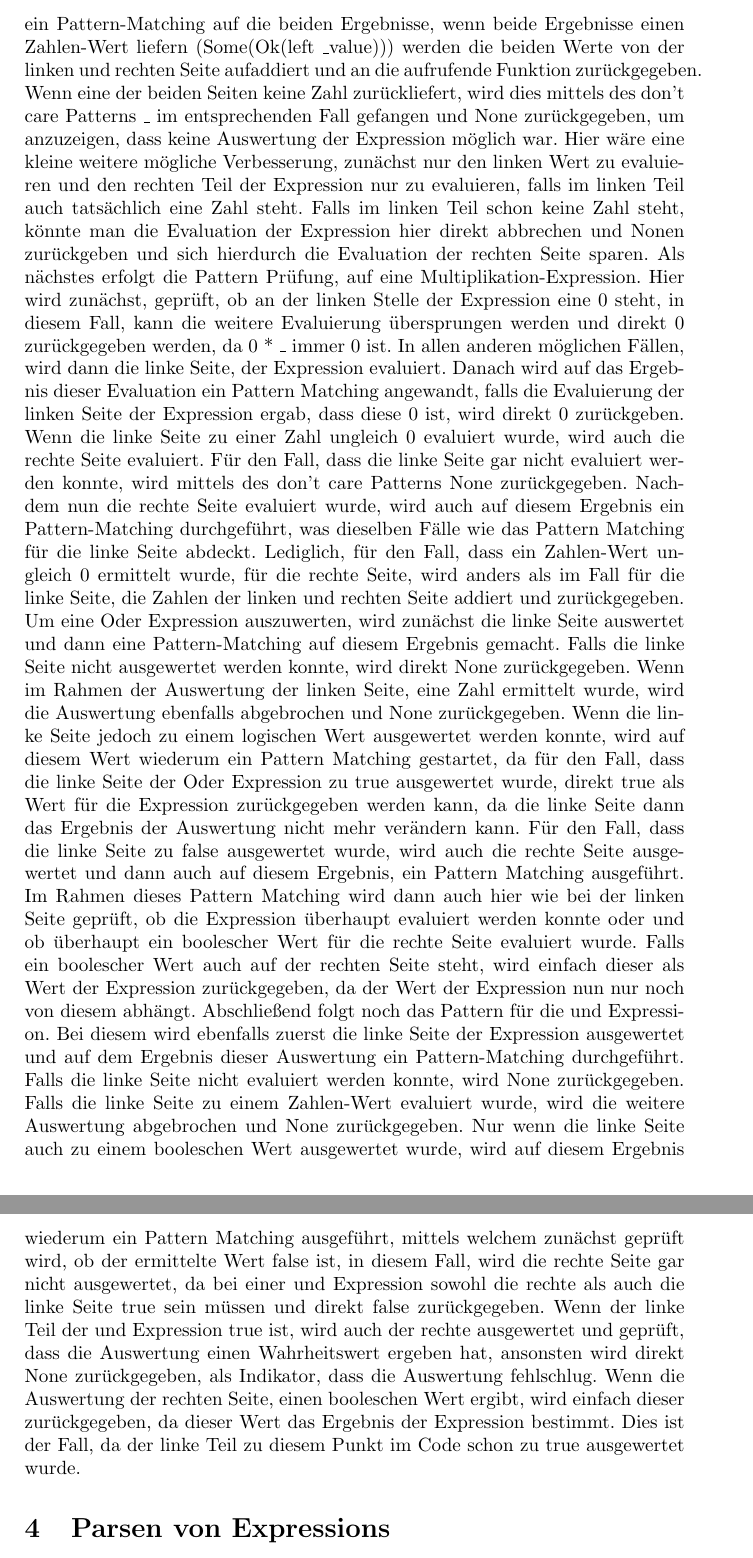
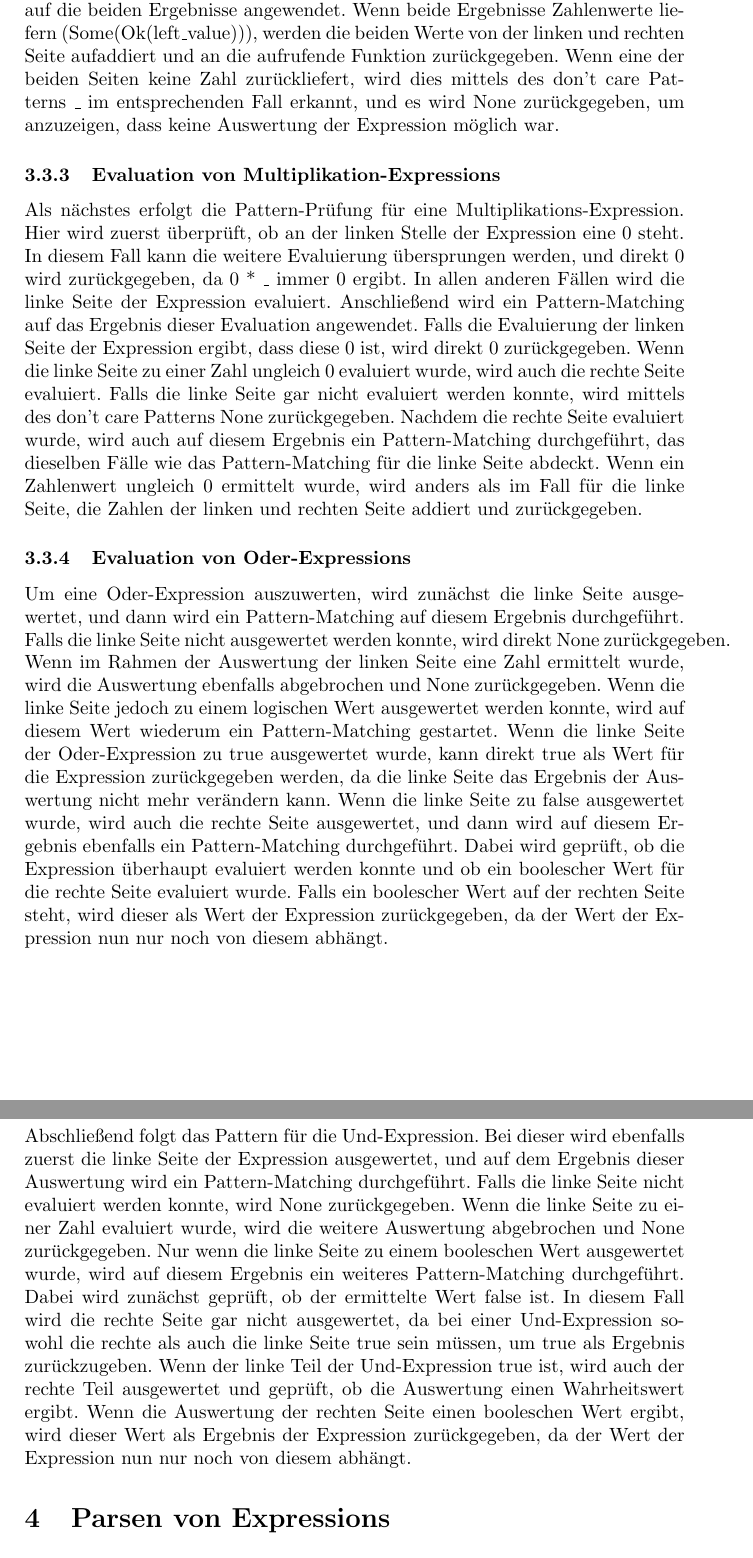
Before and after one commit to Kirmy34/Arithmetic-expressions-in-Rust, a LaTeX document (documentation/doc.tex): two parts of pages 4 and 5 of 6, joined at a grey line, cut so that both start at the same text. Compiled offline with pdfLaTeX.

Commit message:
updated doc

```diff
--- a/documentation/doc.tex
+++ b/documentation/doc.tex
@@ -44,11 +44,3 @@ Um eine Expression zu evaluieren, wird das Pattern-Matching von Rust verwendet.
 \subsection{Rückgabetyp und Unterscheidung von Zahlen und logischen Werten}
 Um nun den Rückgabewert der Evaluate-Funktion zu definieren, wird Option \textless Result \textless i32, bool \textgreater  \textgreater  gewählt, da mittels der Option, angegeben werden kann, ob überhaupt ein Wert zurückgegeben wird (Some), oder ob die Auswertung gescheitert ist und kein Wert zurückgegeben werden kann (None). Um zwischen einer Zahl und einem logischen Wert zu unterscheiden, wird
 \\Result \textless i32, bool \textgreater  verwendet, hierdurch, kann mittels Ok(number) eine Zahl und mittels Err(logic) ein logischer Wert zurückgegeben werden, dies wird für das Pattern-Matching benötigt, da es hierdurch einfacher wird, den Typ einer Evaluation zu matchen und zu erkennen.
-\subsection{Evaluation von verschiedenen Ausdruckstypen: Addition, Multiplikation, Oder und Und}
-Um jetzt die eigentliche Evaluation durchzuführen, werden zunächst die Patterns, für Expression angegeben, welche nur eine Zahl enthalten. Das bedeutet, es werden die Expression Zero bis Nine im Pattern-Matching angegeben und dann die entsprechende Zahl zurückgegeben, sowie die Patterns für die booleschen Werte true und false.
-Danach folgt das Pattern für eine Plus-Expression. Hier werden zunächst, beide Seiten der Plus-Expression evaluiert. Danach folgt ein Pattern-Matching auf die beiden Ergebnisse, wenn beide Ergebnisse einen Zahlen-Wert liefern (Some(Ok(left\
-\_value))) werden die beiden Werte von der linken und rechten Seite aufaddiert und an die aufrufende Funktion zurückgegeben. Wenn eine der beiden Seiten keine Zahl zurückliefert, wird dies mittels des don't care Patterns \_ im entsprechenden Fall gefangen und None zurückgegeben, um anzuzeigen, dass keine Auswertung der Expression möglich war. Hier wäre eine kleine weitere mögliche Verbesserung, zunächst nur den linken Wert zu evaluieren und den rechten Teil der Expression nur zu evaluieren, falls im linken Teil auch tatsächlich eine Zahl steht. Falls im linken Teil schon keine Zahl steht, könnte man die Evaluation der Expression hier direkt abbrechen und Nonen zurückgeben und sich hierdurch die Evaluation der rechten Seite sparen.
-Als nächstes erfolgt die Pattern Prüfung, auf eine Multiplikation-Expression. Hier wird zunächst, geprüft, ob an der linken Stelle der Expression eine 0 steht, in diesem Fall, kann die weitere Evaluierung übersprungen werden und direkt 0 zurückgegeben werden, da 0 * \_ immer 0 ist. In allen anderen möglichen Fällen, wird dann die linke Seite, der Expression evaluiert. Danach wird auf das Ergebnis dieser Evaluation ein Pattern Matching angewandt, falls die Evaluierung der linken Seite der Expression ergab, dass diese 0 ist, wird direkt 0 zurückgeben. Wenn die linke Seite zu einer Zahl ungleich 0 evaluiert wurde, wird auch die rechte Seite evaluiert. Für den Fall, dass die linke Seite gar nicht evaluiert werden konnte, wird mittels des don't care Patterns None zurückgegeben. Nachdem nun die rechte Seite evaluiert wurde, wird auch auf diesem Ergebnis ein Pattern-Matching durchgeführt, was dieselben Fälle wie das Pattern Matching für die linke Seite abdeckt. Lediglich, für den Fall, dass ein Zahlen-Wert ungleich 0 ermittelt wurde, für die rechte Seite, wird anders als im Fall für die linke Seite, die Zahlen der linken und rechten Seite addiert und zurückgegeben.
-Um eine Oder Expression auszuwerten, wird zunächst die linke Seite auswertet und dann eine Pattern-Matching auf diesem Ergebnis gemacht. Falls die linke Seite nicht ausgewertet werden konnte, wird direkt None zurückgegeben. Wenn im Rahmen der Auswertung der linken Seite, eine Zahl ermittelt wurde, wird die Auswertung ebenfalls abgebrochen und None zurückgegeben. Wenn die linke Seite jedoch zu einem logischen Wert ausgewertet werden konnte, wird auf diesem Wert wiederum ein Pattern Matching gestartet, da für den Fall, dass die linke Seite der Oder Expression zu true ausgewertet wurde, direkt true als Wert für die Expression zurückgegeben werden kann, da die linke Seite dann das Ergebnis der Auswertung nicht mehr verändern kann. Für den Fall, dass die linke Seite zu false ausgewertet wurde, wird auch die rechte Seite ausgewertet und dann auch auf diesem Ergebnis, ein Pattern Matching ausgeführt.
-Im Rahmen dieses Pattern Matching wird dann auch hier wie bei der linken Seite geprüft, ob die Expression überhaupt evaluiert werden konnte oder und ob überhaupt ein boolescher Wert für die rechte Seite evaluiert wurde. Falls ein boolescher Wert auch auf der rechten Seite steht, wird einfach dieser als Wert der Expression zurückgegeben, da der Wert der Expression nun nur noch von diesem abhängt.
-Abschließend folgt noch das Pattern für die und Expression. Bei diesem wird ebenfalls zuerst die linke Seite der Expression ausgewertet und auf dem Ergebnis dieser Auswertung ein Pattern-Matching durchgeführt. Falls die linke Seite nicht evaluiert werden konnte, wird None zurückgegeben. Falls die linke Seite zu einem Zahlen-Wert evaluiert wurde, wird die weitere Auswertung abgebrochen und None zurückgegeben. Nur wenn die linke Seite auch zu einem booleschen Wert ausgewertet wurde, wird auf diesem Ergebnis wiederum ein Pattern Matching ausgeführt, mittels welchem zunächst geprüft wird, ob der ermittelte Wert false ist, in diesem Fall, wird die rechte Seite gar nicht ausgewertet, da bei einer und Expression sowohl die rechte als auch die linke Seite true sein müssen und direkt false zurückgegeben. Wenn der linke Teil der und Expression true ist, wird auch der rechte ausgewertet und geprüft, dass die Auswertung einen Wahrheitswert ergeben hat, ansonsten wird direkt None zurückgegeben, als Indikator, dass die Auswertung fehlschlug. Wenn die Auswertung der rechten Seite, einen booleschen Wert ergibt, wird einfach dieser zurückgegeben, da dieser Wert das Ergebnis der Expression bestimmt. Dies ist der Fall, da der linke Teil zu diesem Punkt im Code schon zu true ausgewertet wurde.
@@ -55,3 +51,11 @@ Abschließend folgt noch das Pattern für die und Expression. Bei diesem wird eb
+Als nächstes folgt das Pattern für eine Plus-Expression. Hier werden zunächst beide Seiten der Plus-Expression evaluiert. Anschließend wird ein Pattern-Matching auf die beiden Ergebnisse angewendet. Wenn beide Ergebnisse Zahlenwerte liefern (Some(Ok(left\_value))), werden die beiden Werte von der linken und rechten Seite aufaddiert und an die aufrufende Funktion zurückgegeben. Wenn eine der beiden Seiten keine Zahl zurückliefert, wird dies mittels des don't care Patterns \_ im entsprechenden Fall erkannt, und es wird None zurückgegeben, um anzuzeigen, dass keine Auswertung der Expression möglich war.
+\subsubsection{Evaluation von Multiplikation-Expressions}
+Als nächstes erfolgt die Pattern-Prüfung für eine Multiplikations-Expression. Hier wird zuerst überprüft, ob an der linken Stelle der Expression eine 0 steht. In diesem Fall kann die weitere Evaluierung übersprungen werden, und direkt 0 wird zurückgegeben, da 0 * \_ immer 0 ergibt. In allen anderen Fällen wird die linke Seite der Expression evaluiert. Anschließend wird ein Pattern-Matching auf das Ergebnis dieser Evaluation angewendet. Falls die Evaluierung der linken Seite der Expression ergibt, dass diese 0 ist, wird direkt 0 zurückgegeben. Wenn die linke Seite zu einer Zahl ungleich 0 evaluiert wurde, wird auch die rechte Seite evaluiert. Falls die linke Seite gar nicht evaluiert werden konnte, wird mittels des don't care Patterns None zurückgegeben. Nachdem die rechte Seite evaluiert wurde, wird auch auf diesem Ergebnis ein Pattern-Matching durchgeführt, das dieselben Fälle wie das Pattern-Matching für die linke Seite abdeckt. Wenn ein Zahlenwert ungleich 0 ermittelt wurde, wird anders als im Fall für die linke Seite, die Zahlen der linken und rechten Seite addiert und zurückgegeben.
+\subsubsection{Evaluation von Oder-Expressions}
+Um eine Oder-Expression auszuwerten, wird zunächst die linke Seite ausgewertet, und dann wird ein Pattern-Matching auf diesem Ergebnis durchgeführt. Falls die linke Seite nicht ausgewertet werden konnte, wird direkt None zurückgegeben. Wenn im Rahmen der Auswertung der linken Seite eine Zahl ermittelt wurde, wird die Auswertung ebenfalls abgebrochen und None zurückgegeben. Wenn die linke Seite jedoch zu einem logischen Wert ausgewertet werden konnte, wird auf diesem Wert wiederum ein Pattern-Matching gestartet. Wenn die linke Seite der Oder-Expression zu true ausgewertet wurde, kann direkt true als Wert für die Expression zurückgegeben werden, da die linke Seite das Ergebnis der Auswertung nicht mehr verändern kann. Wenn die linke Seite zu false ausgewertet wurde, wird auch die rechte Seite ausgewertet, und dann wird auf diesem Ergebnis ebenfalls ein Pattern-Matching durchgeführt. Dabei wird geprüft, ob die Expression überhaupt evaluiert werden konnte und ob ein boolescher Wert für die rechte Seite evaluiert wurde. Falls ein boolescher Wert auf der rechten Seite steht, wird dieser als Wert der Expression zurückgegeben, da der Wert der Expression nun nur noch von diesem abhängt.
+\newline
+\subsubsection{Evaluation von Und-Expressions}
+Abschließend folgt das Pattern für die Und-Expression. Bei dieser wird ebenfalls zuerst die linke Seite der Expression ausgewertet, und auf dem Ergebnis dieser Auswertung wird ein Pattern-Matching durchgeführt. Falls die linke Seite nicht evaluiert werden konnte, wird None zurückgegeben. Wenn die linke Seite zu einer Zahl evaluiert wurde, wird die weitere Auswertung abgebrochen und None zurückgegeben. Nur wenn die linke Seite zu einem booleschen Wert ausgewertet wurde, wird auf diesem Ergebnis ein weiteres Pattern-Matching durchgeführt. Dabei wird zunächst geprüft, ob der ermittelte Wert false ist. In diesem Fall wird die rechte Seite gar nicht ausgewertet, da bei einer Und-Expression sowohl die rechte als auch die linke Seite true sein müssen, um true als Ergebnis zurückzugeben. Wenn der linke Teil der Und-Expression true ist, wird auch der rechte Teil ausgewertet und geprüft, ob die Auswertung einen Wahrheitswert ergibt. Wenn die Auswertung der rechten Seite einen booleschen Wert ergibt, wird dieser Wert als Ergebnis der Expression zurückgegeben, da der Wert der Expression nun nur noch von diesem abhängt.
 \section{Parsen von Expressions}
 Die Funktion, die das Parsen von Expression zuständig ist, funktioniert wie folgt.
 Sie bekommt einen String und ein Präzedenzlevel, um sich in der Rekursion zu merken
```
Also changed, not shown: documentation/doc.pdf, documentation/doc.tex (6 more changed lines), 4 other files.
